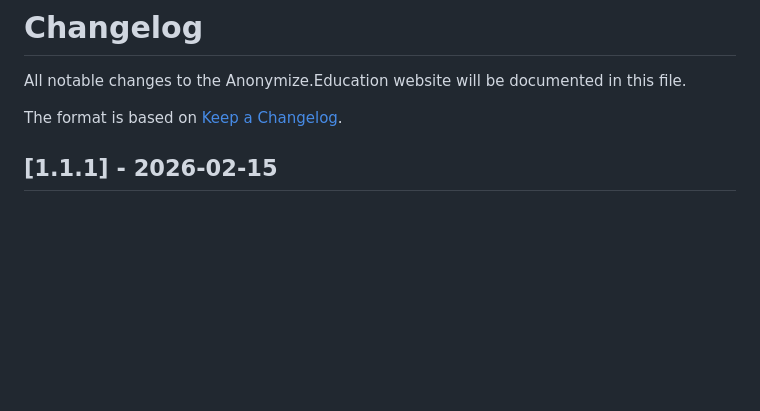
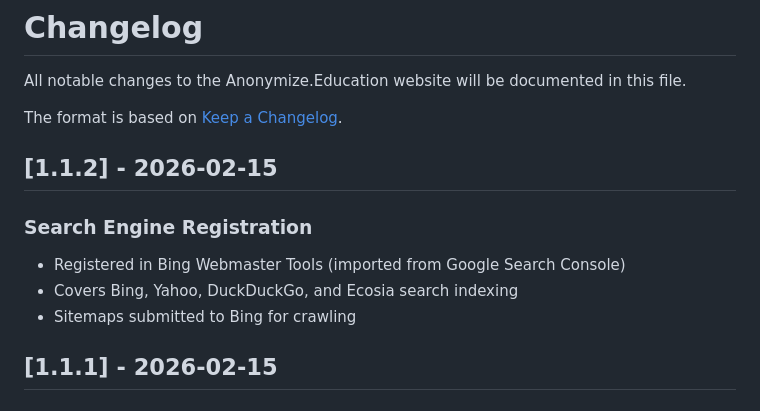
Before and after one commit to georgecurta/anonymize.education, a Markdown page: CHANGELOG.md, the part around the change. Drawn GitHub-style; blank space fills up the shorter version.

Commit message:
docs: Update changelog with v1.1.2 — Bing Webmaster Tools registration
Co-Authored-By: Claude Opus 4.6 <noreply@anthropic.com>

```diff
--- a/CHANGELOG.md
+++ b/CHANGELOG.md
@@ -3,6 +3,14 @@
 All notable changes to the Anonymize.Education website will be documented in this file.
 
 The format is based on [Keep a Changelog](https://keepachangelog.com/en/1.0.0/).
+
+## [1.1.2] - 2026-02-15
+
+### Search Engine Registration
+
+- Registered in Bing Webmaster Tools (imported from Google Search Console)
+- Covers Bing, Yahoo, DuckDuckGo, and Ecosia search indexing
+- Sitemaps submitted to Bing for crawling
 
 ## [1.1.1] - 2026-02-15
 
```
